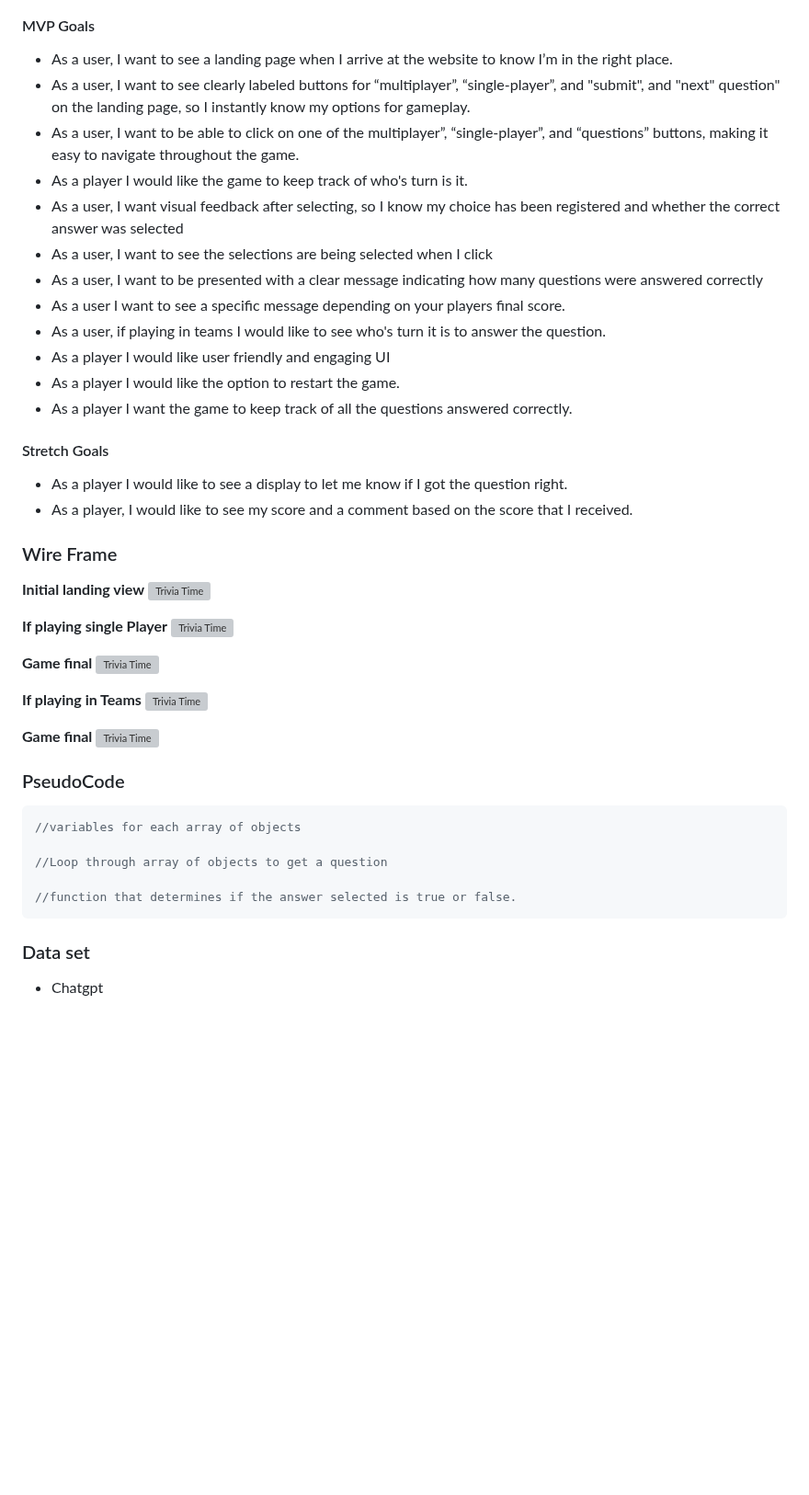
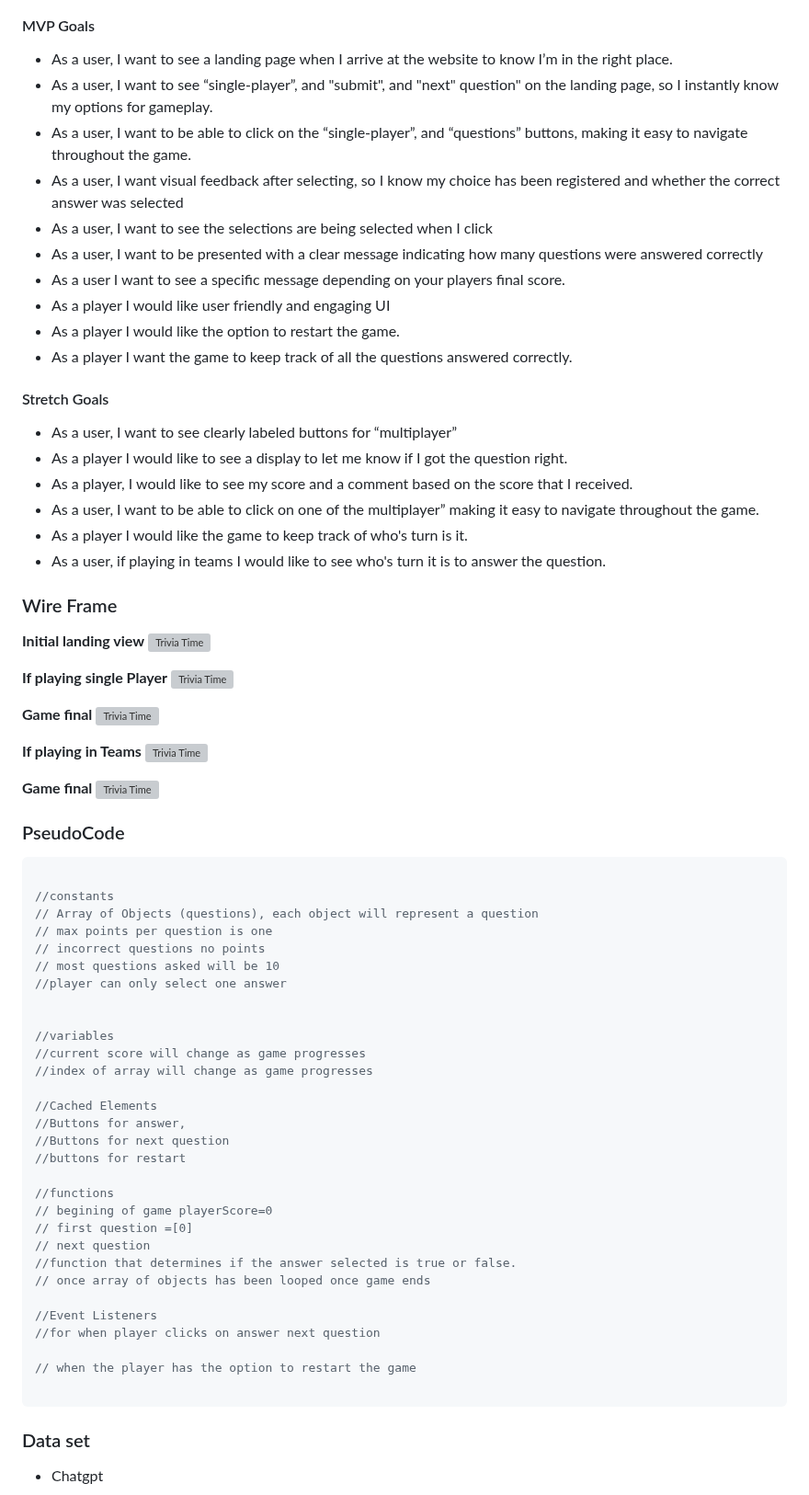
Before and after one commit to ALcoder-24/trivia-first-project, a Markdown page: PROPOSAL.md, the part around the change. Shown at 92% size. Rendered like a GitHub page; blank space fills up the shorter version; grey boxes are pictures that could not be loaded.

Commit message:
Added pseudo code

````diff
--- a/PROPOSAL.md
+++ b/PROPOSAL.md
@@ -6,20 +6,22 @@ The game of choice for the project is Trivia. The intentions of the game is to m
 ### User Stories
 #### MVP Goals
 * As a user, I want to see a landing page when I arrive at the website to know I’m in the right place.
-* As a user, I want to see clearly labeled buttons for “multiplayer”, “single-player”, and "submit",  and "next" question" on the landing page, so I instantly know my options for gameplay.
-* As a user, I want to be able to click on one of the multiplayer”, “single-player”, and “questions” buttons, making it easy to navigate throughout the game.
-* As a player I would like the game to keep track of who's turn is it.
+* As a user, I want to see “single-player”, and "submit",  and "next" question" on the landing page, so I instantly know my options for gameplay.
+* As a user, I want to be able to click on the “single-player”, and “questions” buttons, making it easy to navigate throughout the game.
 * As a user, I want visual feedback after selecting, so I know my choice has been registered and whether the correct answer was selected
 * As a user, I want to see the selections are being selected when I click
 * As a user, I want to be presented with a clear message indicating how many questions were answered correctly
 * As a user I want to see a specific message depending on your players final score.
-* As a user, if playing in teams I would like to see who's turn it is to answer the question.
 * As a player I would like user friendly and engaging UI
 * As a player I would like the option to restart the game.
 * As a player I want the game to keep track of all the questions answered correctly.
 #### Stretch Goals
+* As a user, I want to see clearly labeled buttons for “multiplayer”
 * As a player I would like to see a display to let me know if I got the question right.
  * As a player, I would like to see my score and a comment based on the score that I received.
+ * As a user, I want to be able to click on one of the multiplayer” making it easy to navigate throughout the game.
+ * As a player I would like the game to keep track of who's turn is it.
+ * As a user, if playing in teams I would like to see who's turn it is to answer the question.
 
 ### Wire Frame
 **Initial landing view**
@@ -39,11 +41,36 @@ The game of choice for the project is Trivia. The intentions of the game is to m
 
 ### PseudoCode
 ```javascript
-//variables for each array of objects
 
-//Loop through array of objects to get a question
+//constants
+// Array of Objects (questions), each object will represent a question
+// max points per question is one
+// incorrect questions no points
+// most questions asked will be 10
+//player can only select one answer
 
+
+//variables
+//current score will change as game progresses
+//index of array will change as game progresses
+
+//Cached Elements
+//Buttons for answer,
+//Buttons for next question
+//buttons for restart
+
+//functions
+// begining of game playerScore=0
+// first question =[0]
+// next question
 //function that determines if the answer selected is true or false.
+// once array of objects has been looped once game ends
+
+//Event Listeners
+//for when player clicks on answer next question
+
+// when the player has the option to restart the game
+
 ```
 ### Data set
 - Chatgpt
````
